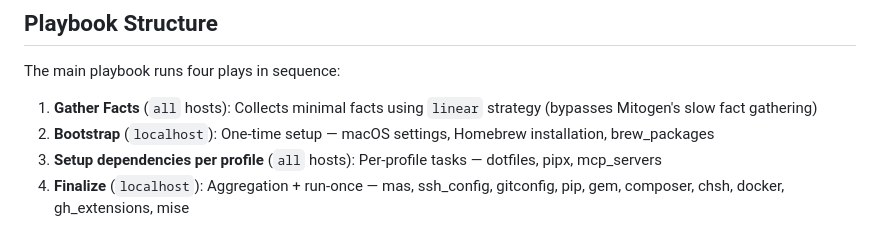
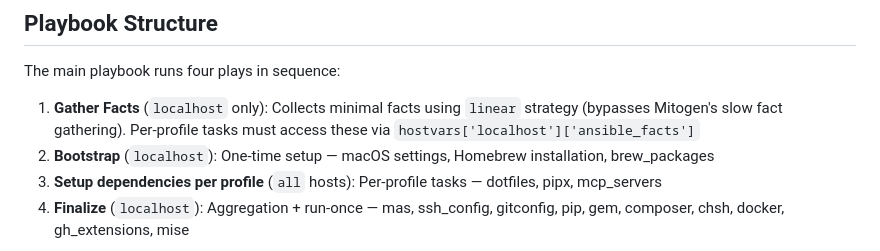
Before and after one commit to igrybkov/dotfiles, a Markdown page: docs/architecture.md, the part around the change. Rendered like a GitHub page.

```diff
--- a/docs/architecture.md
+++ b/docs/architecture.md
@@ -33,7 +33,7 @@ In order of precedence:
 
 The main playbook runs four plays in sequence:
 
-1. **Gather Facts** (`all` hosts): Collects minimal facts using `linear` strategy (bypasses Mitogen's slow fact gathering)
+1. **Gather Facts** (`localhost` only): Collects minimal facts using `linear` strategy (bypasses Mitogen's slow fact gathering). Per-profile tasks must access these via `hostvars['localhost']['ansible_facts']`
 2. **Bootstrap** (`localhost`): One-time setup — macOS settings, Homebrew installation, brew_packages
 3. **Setup dependencies per profile** (`all` hosts): Per-profile tasks — dotfiles, pipx, mcp_servers
 4. **Finalize** (`localhost`): Aggregation + run-once — mas, ssh_config, gitconfig, pip, gem, composer, chsh, docker, gh_extensions, mise
```
Also changed, not shown: CLAUDE.md (+14 -0 lines).
